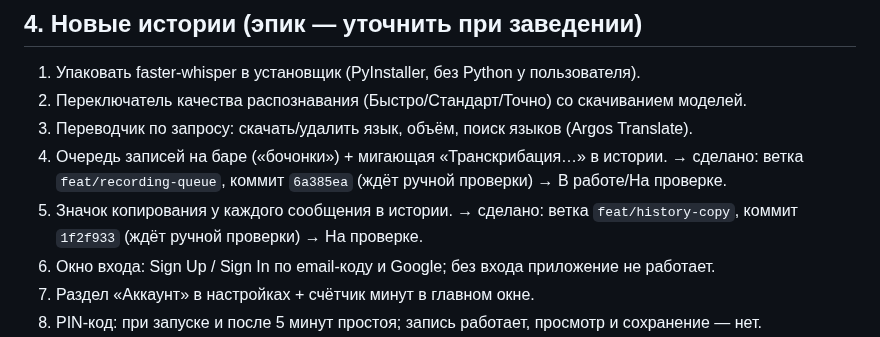
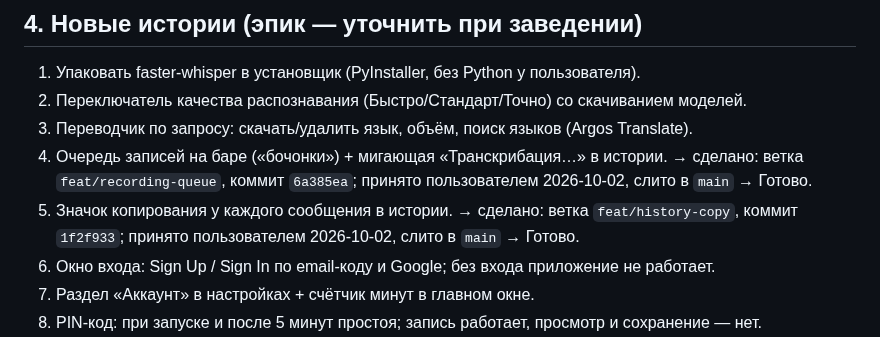
Before and after one commit to t311311311/audiator, a Markdown page: docs/JIRA_PENDING.md, the part around the change. Drawn GitHub-style.

Commit message:
docs: JIRA_PENDING — copy button and queue accepted and merged
Co-Authored-By: Claude Opus 5.5 <noreply@anthropic.com>

```diff
--- a/docs/JIRA_PENDING.md
+++ b/docs/JIRA_PENDING.md
@@ -42,9 +42,9 @@ AUD-8, AUD-17, AUD-39, AUD-40, AUD-41 → комментарий «пользо
 2. Переключатель качества распознавания (Быстро/Стандарт/Точно) со скачиванием моделей.
 3. Переводчик по запросу: скачать/удалить язык, объём, поиск языков (Argos Translate).
 4. Очередь записей на баре («бочонки») + мигающая «Транскрибация…» в истории.
-   → сделано: ветка `feat/recording-queue`, коммит `6a385ea` (ждёт ручной проверки) → В работе/На проверке.
+   → сделано: ветка `feat/recording-queue`, коммит `6a385ea`; принято пользователем 2026-10-02, слито в `main` → Готово.
 5. Значок копирования у каждого сообщения в истории.
-   → сделано: ветка `feat/history-copy`, коммит `1f2f933` (ждёт ручной проверки) → На проверке.
+   → сделано: ветка `feat/history-copy`, коммит `1f2f933`; принято пользователем 2026-10-02, слито в `main` → Готово.
 6. Окно входа: Sign Up / Sign In по email-коду и Google; без входа приложение не работает.
 7. Раздел «Аккаунт» в настройках + счётчик минут в главном окне.
 8. PIN-код: при запуске и после 5 минут простоя; запись работает, просмотр и сохранение — нет.
```
